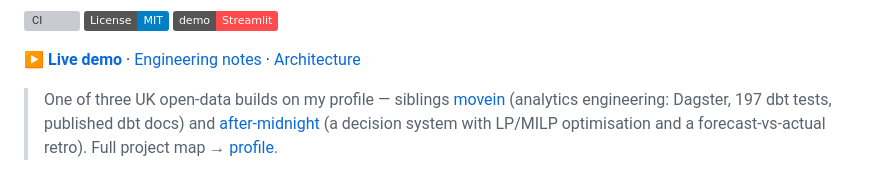
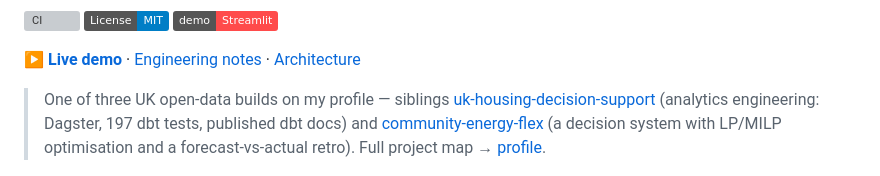
Before and after one commit to rosscyking1115/tfl-data-engineering, a Markdown page: README.md, the part around the change. Rendered like a GitHub page; badges without logos; grey boxes are pictures that could not be loaded.

Commit message:
docs(readme): update sibling links to renamed repo slugs
movein -> uk-housing-decision-support, after-midnight -> community-energy-flex
(canonical slugs; both resolve 200 directly, no redirect).

```diff
--- a/README.md
+++ b/README.md
@@ -13,10 +13,10 @@ warehouse to keep alive.
 **[▶ Live demo](https://tfl-data-engineering.streamlit.app/)** · [Engineering notes](docs/) · [Architecture](#architecture)
 
 > One of three UK open-data builds on my profile — siblings
-> [movein](https://github.com/rosscyking1115/movein) (analytics engineering:
-> Dagster, 197 dbt tests, published dbt docs) and
-> [after-midnight](https://github.com/rosscyking1115/after-midnight) (a decision system
-> with LP/MILP optimisation and a forecast-vs-actual retro). Full project map →
+> [uk-housing-decision-support](https://github.com/rosscyking1115/uk-housing-decision-support)
+> (analytics engineering: Dagster, 197 dbt tests, published dbt docs) and
+> [community-energy-flex](https://github.com/rosscyking1115/community-energy-flex) (a decision
+> system with LP/MILP optimisation and a forecast-vs-actual retro). Full project map →
 > [profile](https://github.com/rosscyking1115).
 
 ![Disruption impact — the flagship view](docs/img/disruption.png)
```
